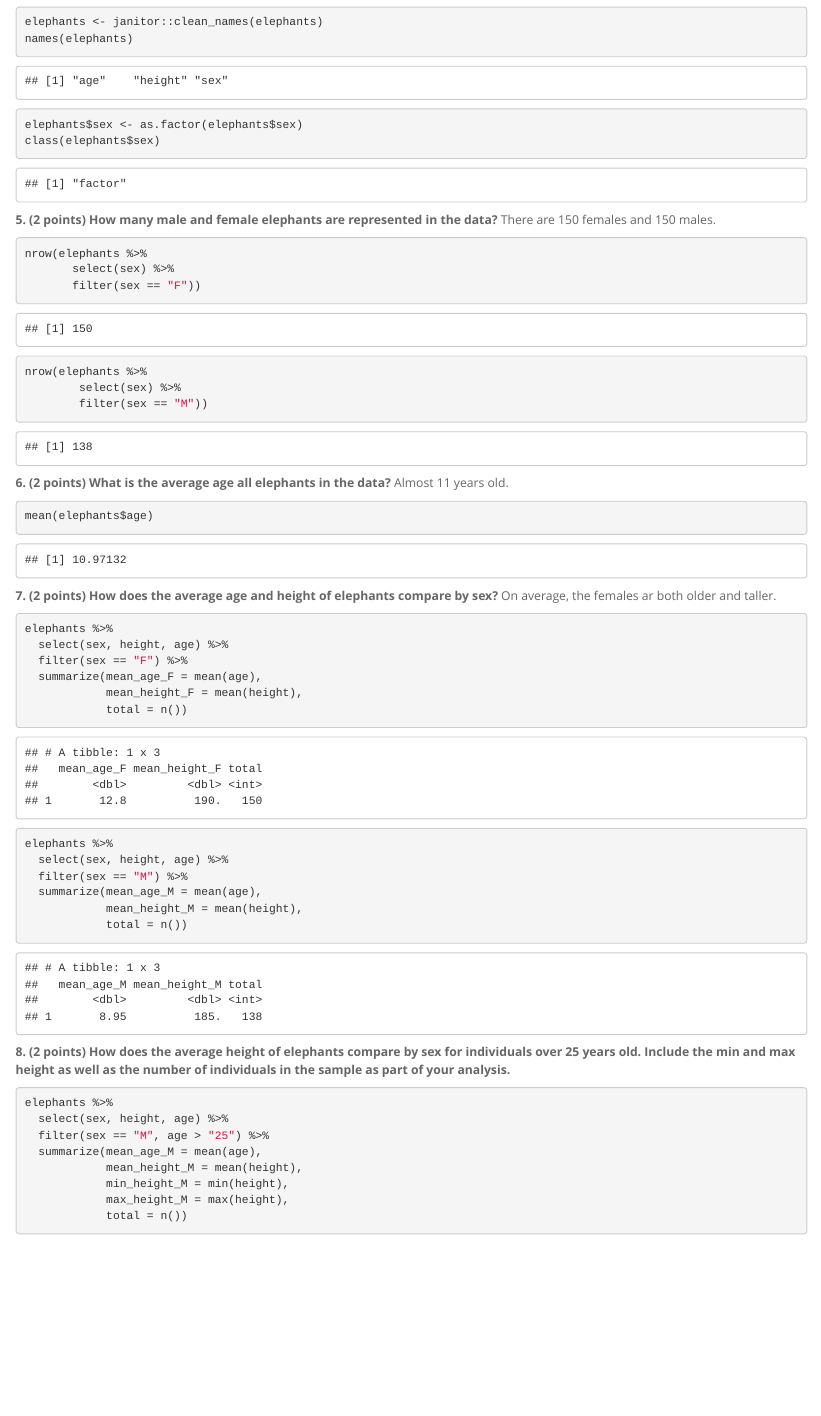
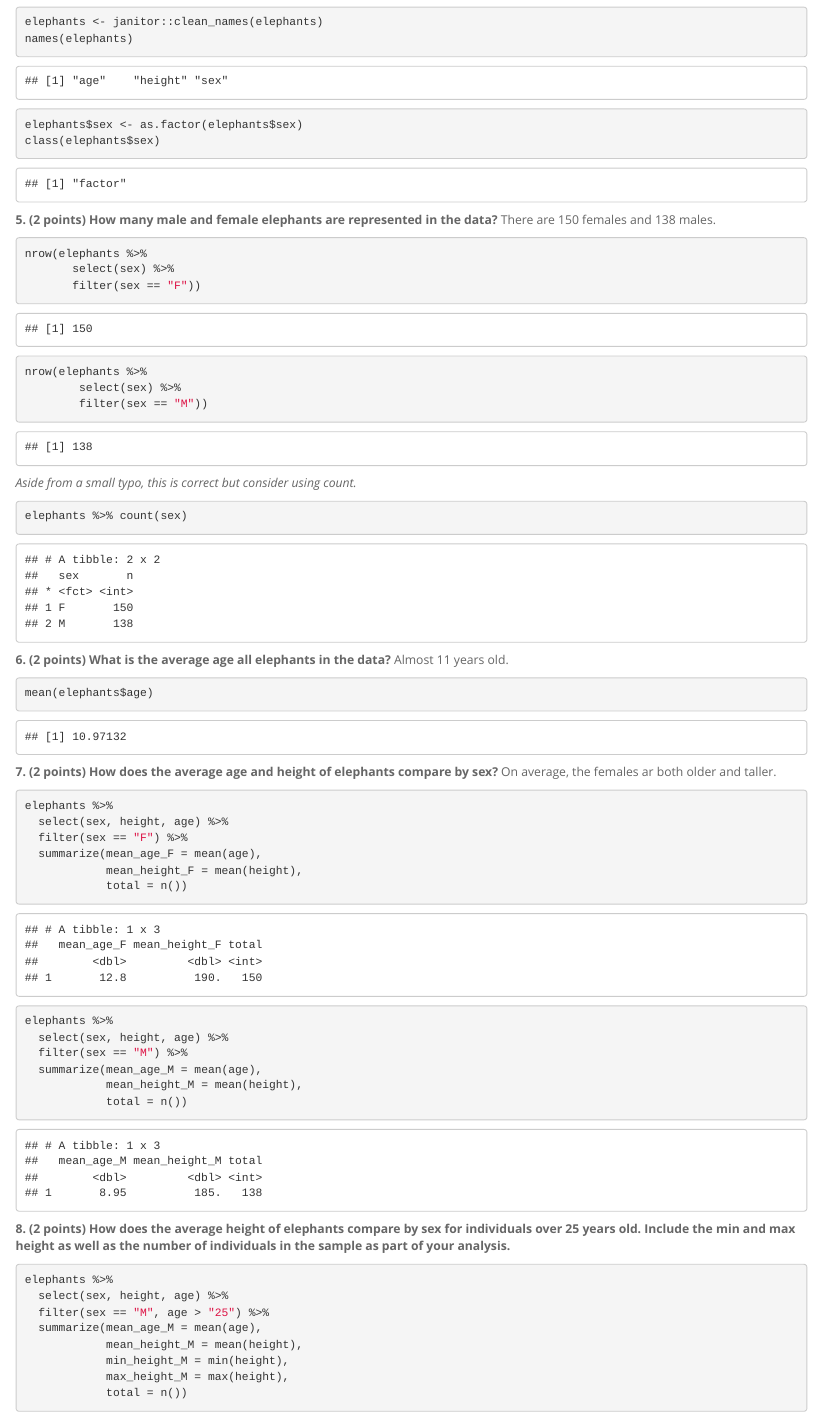
Before and after one commit to oataylor123/BIS15W2021_otaylor, an R Markdown document (midterm 1/midterm_1.Rmd): the page in a window 1100 px wide, from 1800 px down. The pictures show the output file midterm 1/midterm_1.html that the author committed with the source, opened offline.

Commit message:
midterm grade

````diff
--- a/midterm 1/midterm_1.Rmd
+++ b/midterm 1/midterm_1.Rmd
@@ -69,9 +69,7 @@ elephants$sex <- as.factor(elephants$sex)
 class(elephants$sex)
 ```
 
-
-
-**5. (2 points) How many male and female elephants are represented in the data?** There are 150 females and 150 males.
+**5. (2 points) How many male and female elephants are represented in the data?** There are 150 females and 138 males.
 ```{r}
 nrow(elephants %>%
        select(sex) %>%
@@ -79,6 +77,11 @@ nrow(elephants %>%
 nrow(elephants %>%
         select(sex) %>%
         filter(sex == "M"))
+```
+
+_Aside from a small typo, this is correct but consider using count._
+```{r}
+elephants %>% count(sex)
 ```
 
 **6. (2 points) What is the average age all elephants in the data?** Almost 11 years old.
````
Also changed, not shown: midterm 1/midterm_1.html, midterm 1/midterm_1.md.
